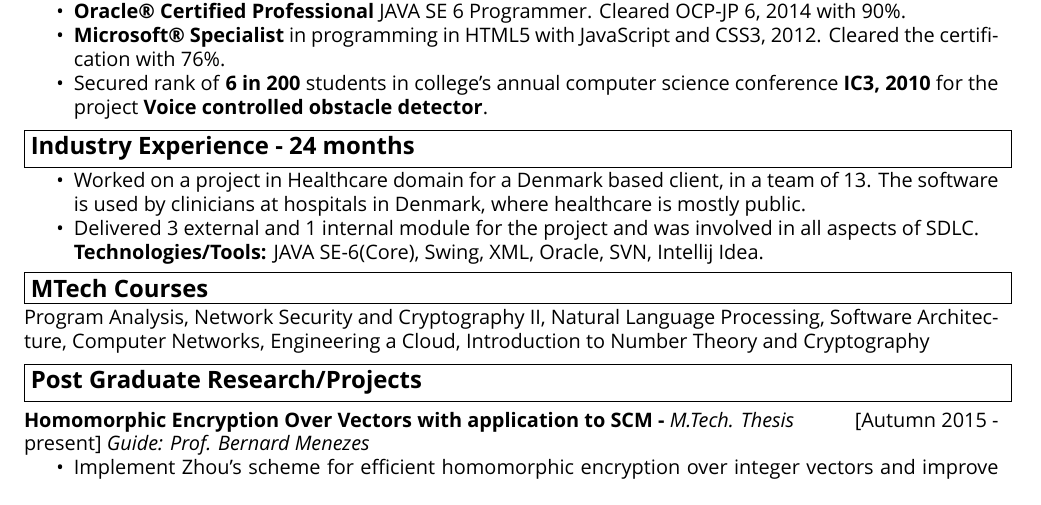
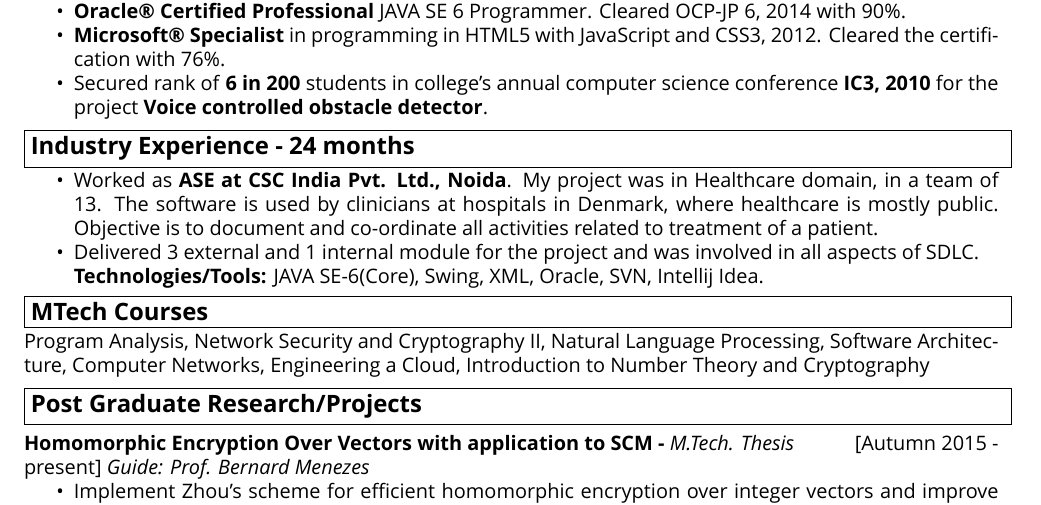
Before and after one commit to sm88/resume, a LaTeX CV (resume1page.tex): part of the page, cut so that both start at the same text. Compiled offline with XeLaTeX; a missing font is replaced by an installed copy or a similar font.

Commit message:
added company name and designation

```diff
--- a/resume1page.tex
+++ b/resume1page.tex
@@ -64,7 +64,7 @@
 \header{Industry Experience - 24 months}
 \begin{itemize}
 \setlength\itemsep{0em}
- \item Worked on a project in Healthcare domain for a Denmark based client, in a team of 13. The software is used by clinicians at hospitals in Denmark, where healthcare is mostly public.
+ \item Worked as \textbf{ASE at CSC India Pvt. Ltd., Noida}. My project was in Healthcare domain, in a team of 13. The software is used by clinicians at hospitals in Denmark, where healthcare is mostly public. Objective is to document and co-ordinate all activities related to treatment of a patient.
  \item Delivered 3 external and 1 internal module for the project and was involved in all aspects of SDLC.\\
  \textbf{Technologies/Tools:} JAVA SE-6(Core), Swing, XML, Oracle, SVN, Intellij Idea.
 \end{itemize}
```
Also changed, not shown: resume.tex (+1 -1 lines), resume.pdf, resume1page.pdf (added).
